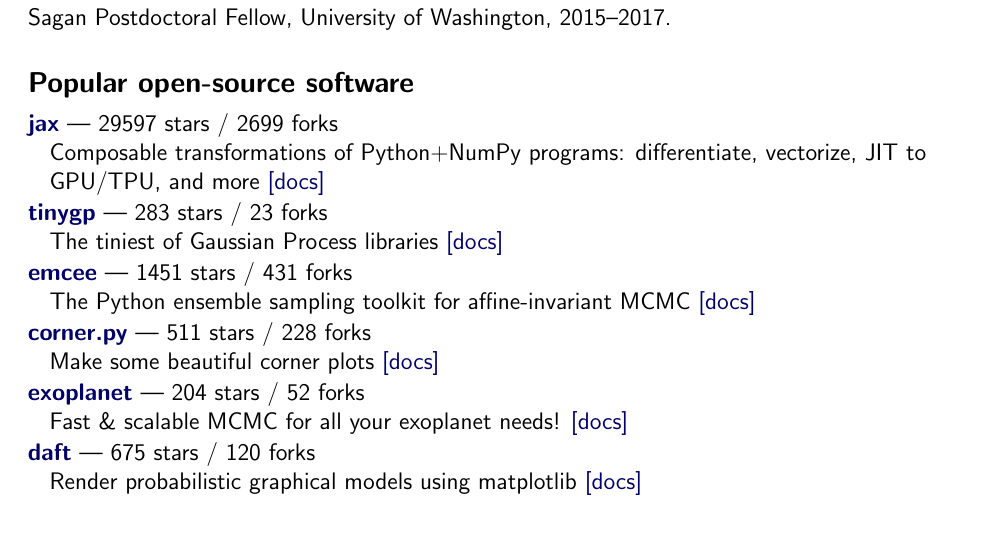
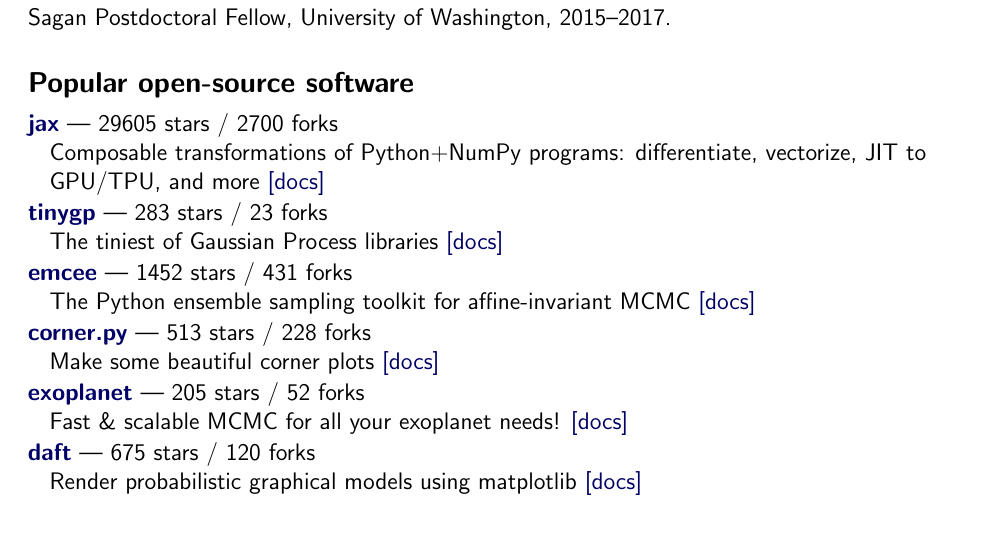
Before and after one commit to dfm/cv, a LaTeX CV (tex/cv.tex, which reads tex/repos.tex): part of page 1 of 3, cut so that both start at the same text. Compiled offline with pdfLaTeX.

Commit message:
updating data

```diff
--- a/tex/repos.tex
+++ b/tex/repos.tex
@@ -1,16 +1,16 @@
-\item \href{https://github.com/google/jax}{{\bf jax}} --- 29597 stars / 2699 forks \\
+\item \href{https://github.com/google/jax}{{\bf jax}} --- 29605 stars / 2700 forks \\
 Composable transformations of Python+NumPy programs: differentiate, vectorize, JIT to GPU/TPU, and more \href{http://jax.readthedocs.io/}{[docs]}
 
 \item \href{https://github.com/dfm/tinygp}{{\bf tinygp}} --- 283 stars / 23 forks \\
 The tiniest of Gaussian Process libraries \href{https://tinygp.readthedocs.io}{[docs]}
 
-\item \href{https://github.com/dfm/emcee}{{\bf emcee}} --- 1451 stars / 431 forks \\
+\item \href{https://github.com/dfm/emcee}{{\bf emcee}} --- 1452 stars / 431 forks \\
 The Python ensemble sampling toolkit for affine-invariant MCMC \href{https://emcee.readthedocs.io}{[docs]}
 
-\item \href{https://github.com/dfm/corner.py}{{\bf corner.py}} --- 511 stars / 228 forks \\
+\item \href{https://github.com/dfm/corner.py}{{\bf corner.py}} --- 513 stars / 228 forks \\
 Make some beautiful corner plots \href{http://corner.readthedocs.io}{[docs]}
 
-\item \href{https://github.com/exoplanet-dev/exoplanet}{{\bf exoplanet}} --- 204 stars / 52 forks \\
+\item \href{https://github.com/exoplanet-dev/exoplanet}{{\bf exoplanet}} --- 205 stars / 52 forks \\
 Fast {\&} scalable MCMC for all your exoplanet needs!  \href{https://docs.exoplanet.codes}{[docs]}
 
 \item \href{https://github.com/daft-dev/daft}{{\bf daft}} --- 675 stars / 120 forks \\
```
Also changed, not shown: tex/pubs_ref.tex (+3 -3 lines), tex/pubs_select.tex (+1 -1 lines), tex/pubs_summary.tex (+1 -1 lines), tex/pubs_summary_macros.tex (+2 -2 lines), README.md, 2 other files.
